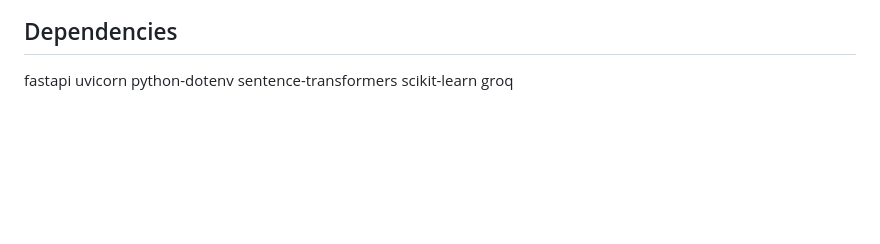
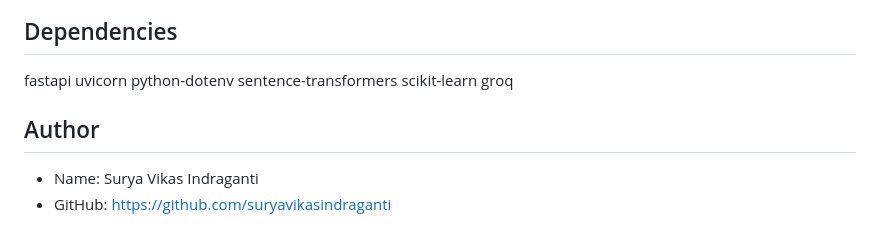
Before and after one commit to suryavikasindraganti/rag-chatbot, a Markdown page: README.md, the part around the change. GitHub-like rendering; blank space fills up the shorter version.

```diff
--- a/README.md
+++ b/README.md
@@ -179,3 +179,8 @@ python-dotenv
 sentence-transformers
 scikit-learn
 groq
+
+## Author
+
+- Name: Surya Vikas Indraganti
+- GitHub: https://github.com/suryavikasindraganti
```
